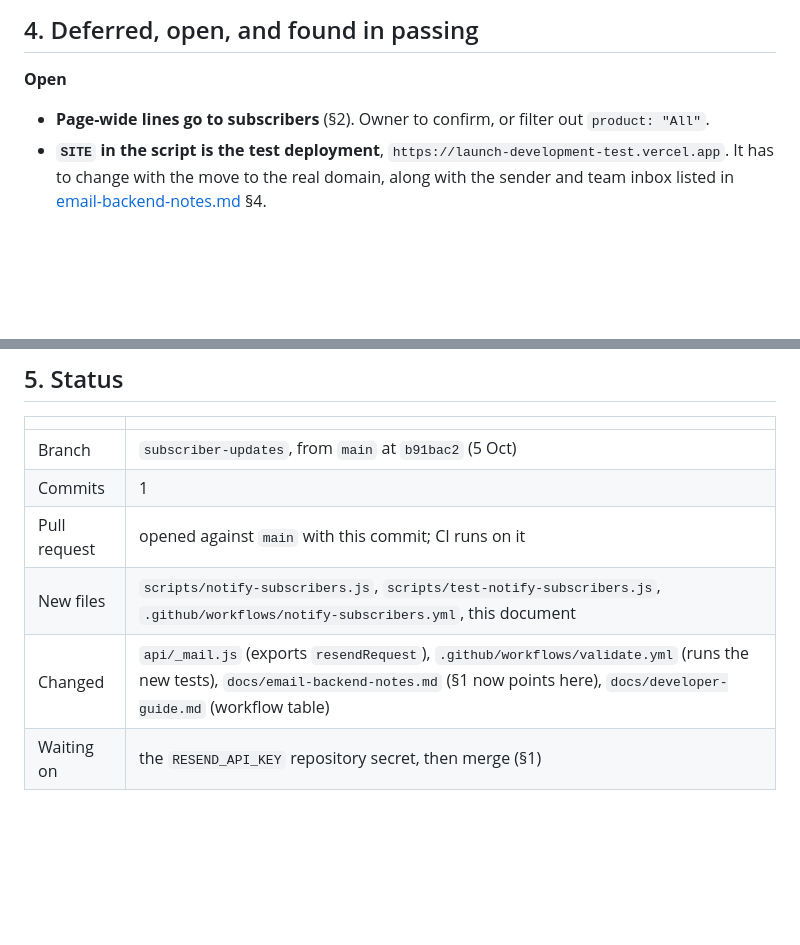
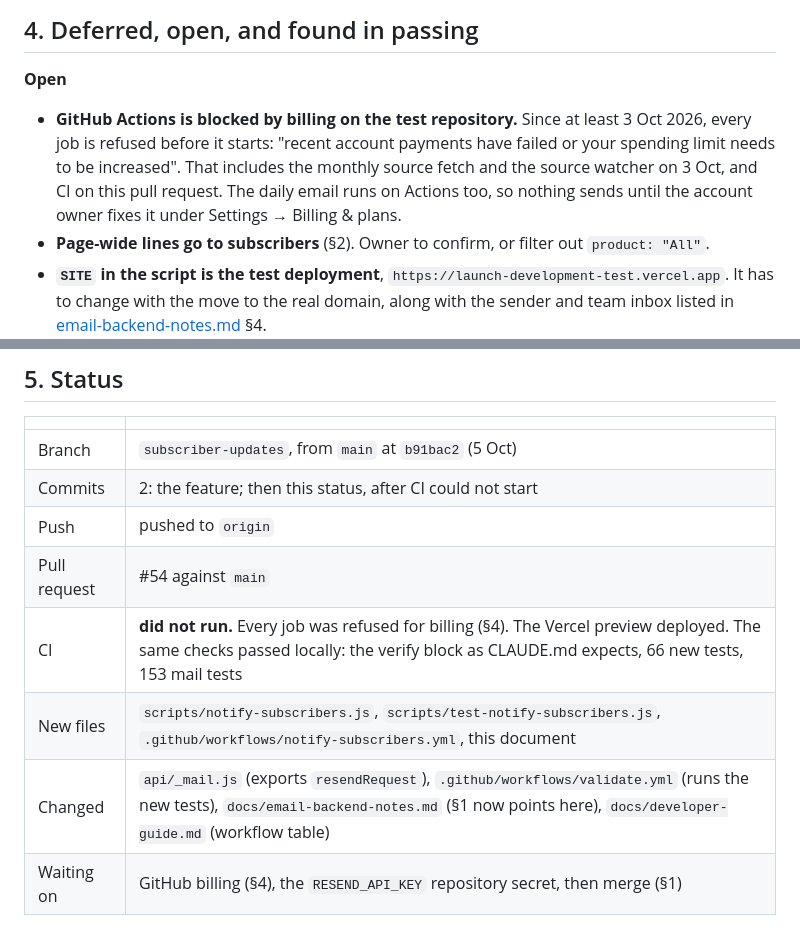
Before and after one commit to KylerXiv/launch-development-test, a Markdown page: docs/subscriber-updates-notes.md, 2 parts joined by grey strips. Rendered like a GitHub page; blank space fills up the shorter version.

Commit message:
Update-email notes: CI could not start; Actions is blocked by billing
Every job on the test repository has been refused before starting since
at least 3 Oct ("recent account payments have failed or your spending
limit needs to be increased"), including the monthly source fetch and
CI on PR #54. The daily email runs on Actions, so it waits on this too.

Co-Authored-By: Claude Opus 5.5 <noreply@anthropic.com>

```diff
--- a/docs/subscriber-updates-notes.md
+++ b/docs/subscriber-updates-notes.md
@@ -200,6 +200,12 @@ first real send tests the broadcast.
 
 **Open**
 
+- **GitHub Actions is blocked by billing on the test repository.** Since at
+  least 3 Oct 2026, every job is refused before it starts: "recent account
+  payments have failed or your spending limit needs to be increased". That
+  includes the monthly source fetch and the source watcher on 3 Oct, and CI
+  on this pull request. The daily email runs on Actions too, so nothing sends
+  until the account owner fixes it under Settings → Billing & plans.
 - **Page-wide lines go to subscribers** (§2). Owner to confirm, or filter out
   `product: "All"`.
 - **`SITE` in the script is the test deployment**,
@@ -228,8 +234,10 @@ first real send tests the broadcast.
 | | |
 | --- | --- |
 | Branch | `subscriber-updates`, from `main` at `b91bac2` (5 Oct) |
-| Commits | 1 |
-| Pull request | opened against `main` with this commit; CI runs on it |
+| Commits | 2: the feature; then this status, after CI could not start |
+| Push | pushed to `origin` |
+| Pull request | #54 against `main` |
+| CI | **did not run.** Every job was refused for billing (§4). The Vercel preview deployed. The same checks passed locally: the verify block as CLAUDE.md expects, 66 new tests, 153 mail tests |
 | New files | `scripts/notify-subscribers.js`, `scripts/test-notify-subscribers.js`, `.github/workflows/notify-subscribers.yml`, this document |
 | Changed | `api/_mail.js` (exports `resendRequest`), `.github/workflows/validate.yml` (runs the new tests), `docs/email-backend-notes.md` (§1 now points here), `docs/developer-guide.md` (workflow table) |
-| Waiting on | the `RESEND_API_KEY` repository secret, then merge (§1) |
+| Waiting on | GitHub billing (§4), the `RESEND_API_KEY` repository secret, then merge (§1) |
```
